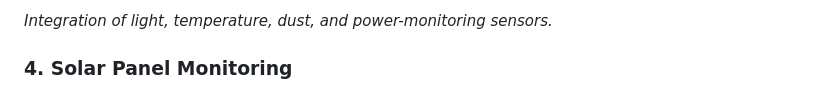
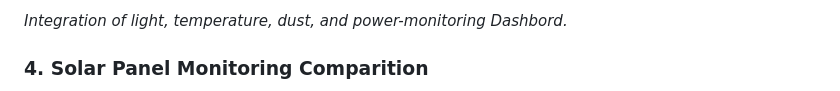
Before and after one commit to BALASURIYA-PERIYASAMY/Solar_Panel_Efficiency_Optimizer-AI_Powered_Smart_Monitoring_System, a Markdown page: README.md, the part around one of its changes. GitHub-like rendering.

```diff
--- a/README.md
+++ b/README.md
@@ -44,5 +44,5 @@ monitoring and historical data visualization.
 
-*Integration of light, temperature, dust, and power-monitoring sensors.*
+*Integration of light, temperature, dust, and power-monitoring Dashbord.*
 
-### 4. Solar Panel Monitoring
+### 4. Solar Panel Monitoring Comparition
 
```
Also changed, not shown: other parts of README.md (+12 -29 lines).
